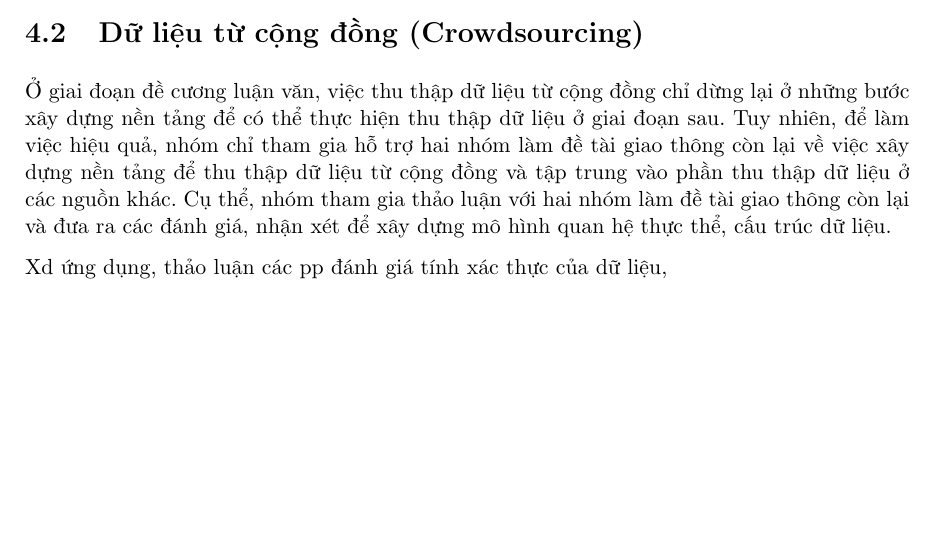
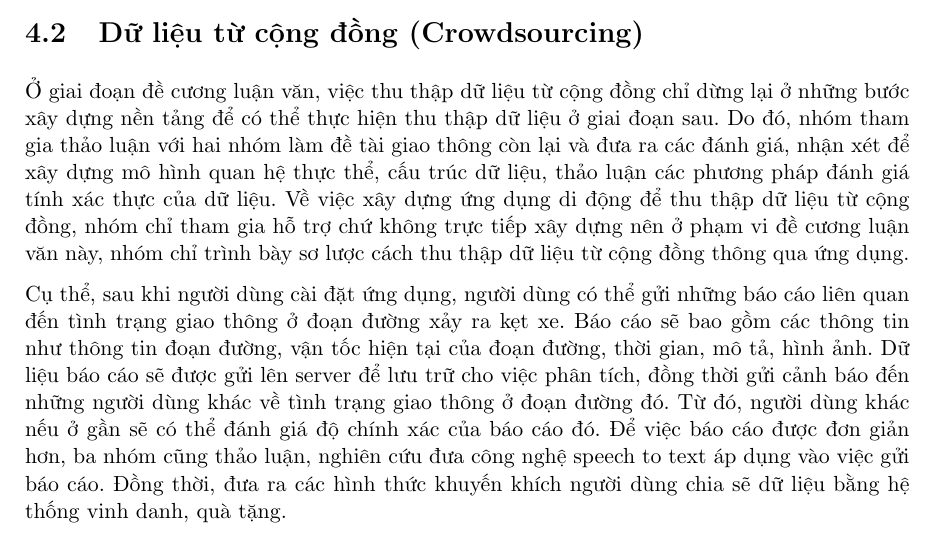
Before and after one commit to nghoangtien97/utraffic_report, a LaTeX thesis (Traffic_Report/main.tex, which reads Traffic_Report/Chapters/Chapter4.tex): part of page 26 of 31, cut so that both start at the same text, the shorter picture padded with empty space. Compiled offline with pdfLaTeX.

Commit message:
Updates from ShareLaTeX

```diff
--- a/Traffic_Report/Chapters/Chapter4.tex
+++ b/Traffic_Report/Chapters/Chapter4.tex
@@ -47,7 +47,6 @@ Sau khi đã hiểu rõ được cách làm việc của API, nhóm viết một
 Để lấy được dữ liệu của toàn thành phố, nhóm xác định bốn điểm tọa độ của vùng bao phủ thành phố và từ đó chia nhỏ ra thành 16x16 vùng nhỏ hơn để có thể thu thập dữ liệu được chính xác hơn. Vì nếu chỉ sử dụng bốn điểm tọa độ của vùng bao phủ thành phố thì API chỉ trả về dữ liệu của một số tuyến đường quan trọng trên bản đồ, dẫn đến sự thiếu sót dữ liệu. Sau khi xác định được các vùng nhỏ để tránh sự thiếu sót dữ liệu, nhóm sử dụng các API trình bày ở trên để thu thập và lưu dữ liệu theo cấu trúc của các model mà nhóm đã thảo luận, thống nhất với hai nhóm làm đề tài giao thông khác. Chi tiết về thiết kế cơ sở dữ liệu sẽ được trình bày ở phần 5.
 
 \section{Dữ liệu từ cộng đồng (Crowdsourcing)}
-Ở giai đoạn đề cương luận văn, việc thu thập dữ liệu từ cộng đồng chỉ dừng lại ở những bước xây dựng nền tảng để có thể thực hiện thu thập dữ liệu ở giai đoạn sau. Tuy nhiên, để làm việc hiệu quả, nhóm chỉ tham gia hỗ trợ hai nhóm làm đề tài giao thông còn lại về việc xây dựng nền tảng để thu thập dữ liệu từ cộng đồng và tập trung vào phần thu thập dữ liệu ở các nguồn khác. Cụ thể, nhóm tham gia thảo luận với hai nhóm làm đề tài giao thông còn lại và đưa ra các đánh giá, nhận xét để xây dựng mô hình quan hệ thực thể, cấu trúc dữ liệu.
+Ở giai đoạn đề cương luận văn, việc thu thập dữ liệu từ cộng đồng chỉ dừng lại ở những bước xây dựng nền tảng để có thể thực hiện thu thập dữ liệu ở giai đoạn sau. Do đó, nhóm tham gia thảo luận với hai nhóm làm đề tài giao thông còn lại và đưa ra các đánh giá, nhận xét để xây dựng mô hình quan hệ thực thể, cấu trúc dữ liệu, thảo luận các phương pháp đánh giá tính xác thực của dữ liệu. Về việc xây dựng ứng dụng di động để thu thập dữ liệu từ cộng đồng, nhóm chỉ tham gia hỗ trợ chứ không trực tiếp xây dựng nên ở phạm vi đề cương luận văn này, nhóm chỉ trình bày sơ lược cách thu thập dữ liệu từ cộng đồng thông qua ứng dụng.
 
-
-Xd ứng dụng, thảo luận các pp đánh giá tính xác thực của dữ liệu,
+Cụ thể, sau khi người dùng cài đặt ứng dụng, người dùng có thể gửi những báo cáo liên quan đến tình trạng giao thông ở đoạn đường xảy ra kẹt xe. Báo cáo sẽ bao gồm các thông tin như thông tin đoạn đường, vận tốc hiện tại của đoạn đường, thời gian, mô tả, hình ảnh. Dữ liệu báo cáo sẽ được gửi lên server để lưu trữ cho việc phân tích, đồng thời gửi cảnh báo đến những người dùng khác về tình trạng giao thông ở đoạn đường đó. Từ đó, người dùng khác nếu ở gần sẽ có thể đánh giá độ chính xác của báo cáo đó. Để việc báo cáo được đơn giản hơn, ba nhóm cũng thảo luận, nghiên cứu đưa công nghệ speech to text áp dụng vào việc gửi báo cáo. Đồng thời, đưa ra các hình thức khuyến khích người dùng chia sẽ dữ liệu bằng hệ thống vinh danh, quà tặng.
```
